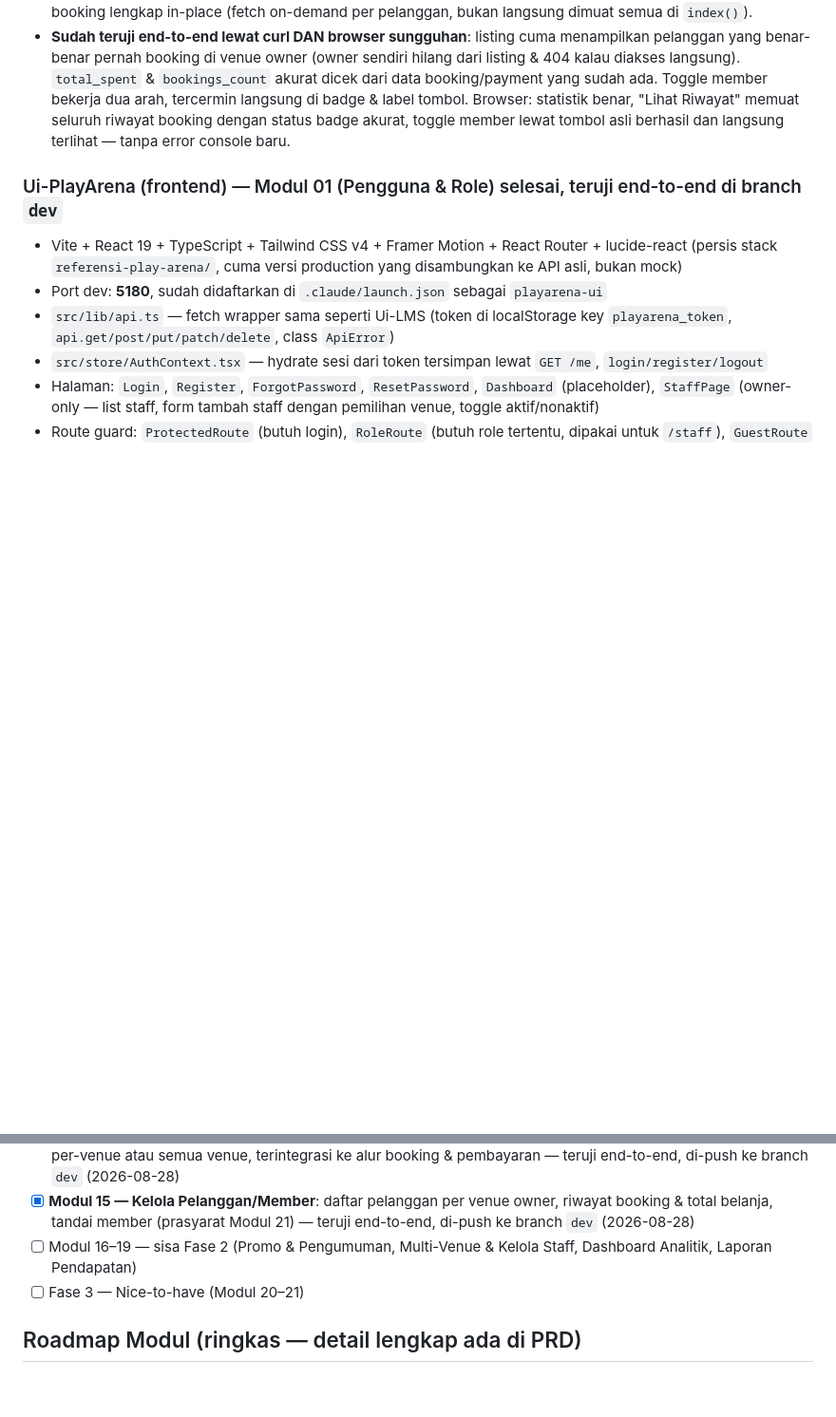
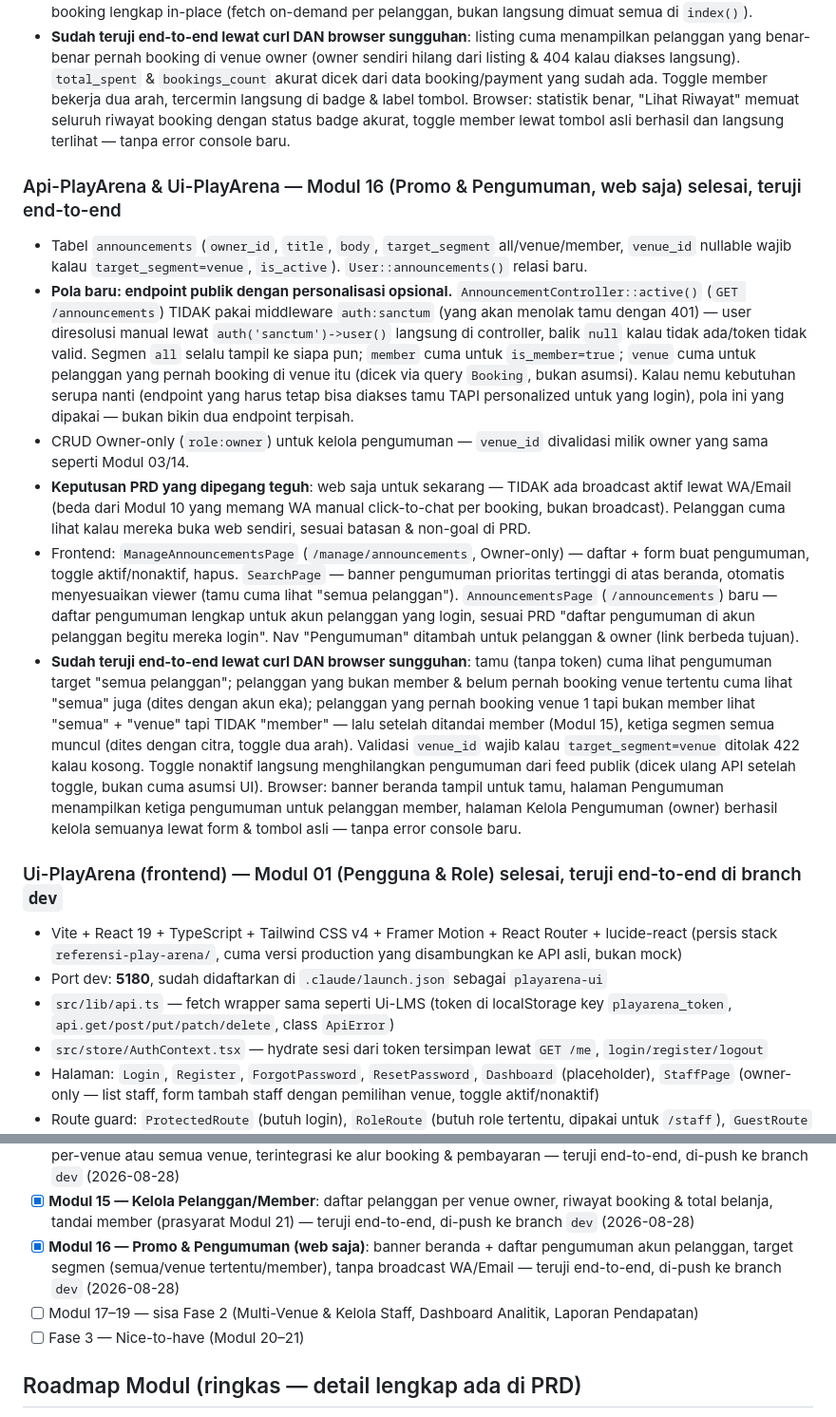
Before and after one commit to FazriAhmad/play-arena, a Markdown page: STATUS.md, 2 parts joined by grey strips. Shown at 95% size. Rendered like a GitHub page; blank space fills up the shorter version.

Commit message:
docs: update STATUS.md with Modul 16 completion

```diff
--- a/STATUS.md
+++ b/STATUS.md
@@ -181,6 +181,14 @@ C:\Users\Fazri\portofolio\rec-center-book\
 - Frontend: `ManageCustomersPage` (`/manage/customers`, nav "Pelanggan" cuma muncul untuk owner) — daftar pelanggan dengan badge Member, statistik ringkas, tombol toggle member, "Lihat Riwayat" yang expand riwayat booking lengkap in-place (fetch on-demand per pelanggan, bukan langsung dimuat semua di `index()`).
 - **Sudah teruji end-to-end lewat curl DAN browser sungguhan**: listing cuma menampilkan pelanggan yang benar-benar pernah booking di venue owner (owner sendiri hilang dari listing &amp; 404 kalau diakses langsung). `total_spent` &amp; `bookings_count` akurat dicek dari data booking/payment yang sudah ada. Toggle member bekerja dua arah, tercermin langsung di badge &amp; label tombol. Browser: statistik benar, "Lihat Riwayat" memuat seluruh riwayat booking dengan status badge akurat, toggle member lewat tombol asli berhasil dan langsung terlihat — tanpa error console baru.
 
+### Api-PlayArena & Ui-PlayArena — Modul 16 (Promo & Pengumuman, web saja) selesai, teruji end-to-end
+- Tabel `announcements` (`owner_id`, `title`, `body`, `target_segment` all/venue/member, `venue_id` nullable wajib kalau `target_segment=venue`, `is_active`). `User::announcements()` relasi baru.
+- **Pola baru: endpoint publik dengan personalisasi opsional.** `AnnouncementController::active()` (`GET /announcements`) TIDAK pakai middleware `auth:sanctum` (yang akan menolak tamu dengan 401) — user diresolusi manual lewat `auth('sanctum')->user()` langsung di controller, balik `null` kalau tidak ada/token tidak valid. Segmen `all` selalu tampil ke siapa pun; `member` cuma untuk `is_member=true`; `venue` cuma untuk pelanggan yang pernah booking di venue itu (dicek via query `Booking`, bukan asumsi). Kalau nemu kebutuhan serupa nanti (endpoint yang harus tetap bisa diakses tamu TAPI personalized untuk yang login), pola ini yang dipakai — bukan bikin dua endpoint terpisah.
+- CRUD Owner-only (`role:owner`) untuk kelola pengumuman — `venue_id` divalidasi milik owner yang sama seperti Modul 03/14.
+- **Keputusan PRD yang dipegang teguh**: web saja untuk sekarang — TIDAK ada broadcast aktif lewat WA/Email (beda dari Modul 10 yang memang WA manual click-to-chat per booking, bukan broadcast). Pelanggan cuma lihat kalau mereka buka web sendiri, sesuai batasan &amp; non-goal di PRD.
+- Frontend: `ManageAnnouncementsPage` (`/manage/announcements`, Owner-only) — daftar + form buat pengumuman, toggle aktif/nonaktif, hapus. `SearchPage` — banner pengumuman prioritas tertinggi di atas beranda, otomatis menyesuaikan viewer (tamu cuma lihat "semua pelanggan"). `AnnouncementsPage` (`/announcements`) baru — daftar pengumuman lengkap untuk akun pelanggan yang login, sesuai PRD "daftar pengumuman di akun pelanggan begitu mereka login". Nav "Pengumuman" ditambah untuk pelanggan &amp; owner (link berbeda tujuan).
+- **Sudah teruji end-to-end lewat curl DAN browser sungguhan**: tamu (tanpa token) cuma lihat pengumuman target "semua pelanggan"; pelanggan yang bukan member &amp; belum pernah booking venue tertentu cuma lihat "semua" juga (dites dengan akun eka); pelanggan yang pernah booking venue 1 tapi bukan member lihat "semua" + "venue" tapi TIDAK "member" — lalu setelah ditandai member (Modul 15), ketiga segmen semua muncul (dites dengan citra, toggle dua arah). Validasi `venue_id` wajib kalau `target_segment=venue` ditolak 422 kalau kosong. Toggle nonaktif langsung menghilangkan pengumuman dari feed publik (dicek ulang API setelah toggle, bukan cuma asumsi UI). Browser: banner beranda tampil untuk tamu, halaman Pengumuman menampilkan ketiga pengumuman untuk pelanggan member, halaman Kelola Pengumuman (owner) berhasil kelola semuanya lewat form &amp; tombol asli — tanpa error console baru.
+
 ### Ui-PlayArena (frontend) — Modul 01 (Pengguna & Role) selesai, teruji end-to-end di branch `dev`
 - Vite + React 19 + TypeScript + Tailwind CSS v4 + Framer Motion + React Router + lucide-react (persis stack `referensi-play-arena/`, cuma versi production yang disambungkan ke API asli, bukan mock)
 - Port dev: **5180**, sudah didaftarkan di `.claude/launch.json` sebagai `playarena-ui`
@@ -218,7 +226,8 @@ C:\Users\Fazri\portofolio\rec-center-book\
 - [x] **Modul 13 — Rating & Review**: rating &amp; ulasan per lapangan (cuma booking `completed`, satu review per booking), agregat rating tampil di direktori &amp; halaman venue — teruji end-to-end, di-push ke branch `dev` (2026-08-28)
 - [x] **Modul 14 — Voucher & Kode Promo**: kode voucher persen/nominal, syarat minimum, kuota, periode, cakupan per-venue atau semua venue, terintegrasi ke alur booking &amp; pembayaran — teruji end-to-end, di-push ke branch `dev` (2026-08-28)
 - [x] **Modul 15 — Kelola Pelanggan/Member**: daftar pelanggan per venue owner, riwayat booking &amp; total belanja, tandai member (prasyarat Modul 21) — teruji end-to-end, di-push ke branch `dev` (2026-08-28)
-- [ ] Modul 16–19 — sisa Fase 2 (Promo &amp; Pengumuman, Multi-Venue &amp; Kelola Staff, Dashboard Analitik, Laporan Pendapatan)
+- [x] **Modul 16 — Promo & Pengumuman (web saja)**: banner beranda + daftar pengumuman akun pelanggan, target segmen (semua/venue tertentu/member), tanpa broadcast WA/Email — teruji end-to-end, di-push ke branch `dev` (2026-08-28)
+- [ ] Modul 17–19 — sisa Fase 2 (Multi-Venue &amp; Kelola Staff, Dashboard Analitik, Laporan Pendapatan)
 - [ ] Fase 3 — Nice-to-have (Modul 20–21)
 
 ## Roadmap Modul (ringkas — detail lengkap ada di PRD)
```
